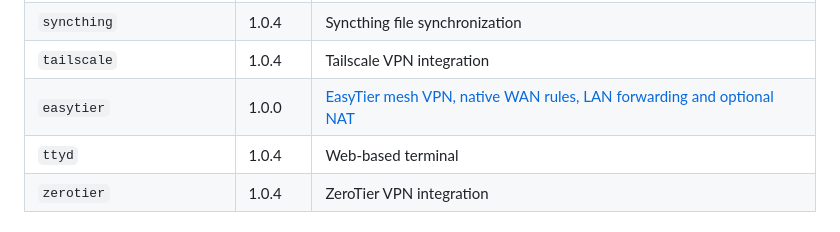
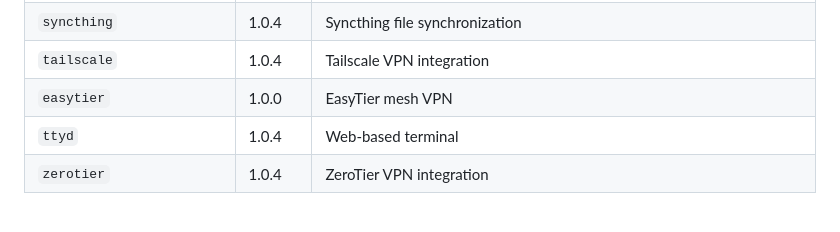
Before and after one commit to Opnwall/IPFire-repo, a Markdown page: README.US.md, the part around the change. Rendered like a GitHub page.

```diff
--- a/README.US.md
+++ b/README.US.md
@@ -73,7 +73,7 @@ ipfrepo upgrade                    # Upgrade installed packages
 | `speedtest` | 1.0.4 | Internet speed test |
 | `syncthing` | 1.0.4 | Syncthing file synchronization |
 | `tailscale` | 1.0.4 | Tailscale VPN integration |
-| `easytier` | 1.0.0 | [EasyTier mesh VPN, native WAN rules, LAN forwarding and optional NAT](docs/easytier/README_US.md) |
+| `easytier` | 1.0.0 | EasyTier mesh VPN |
 | `ttyd` | 1.0.4 | Web-based terminal |
 | `zerotier` | 1.0.4 | ZeroTier VPN integration |
 
```
